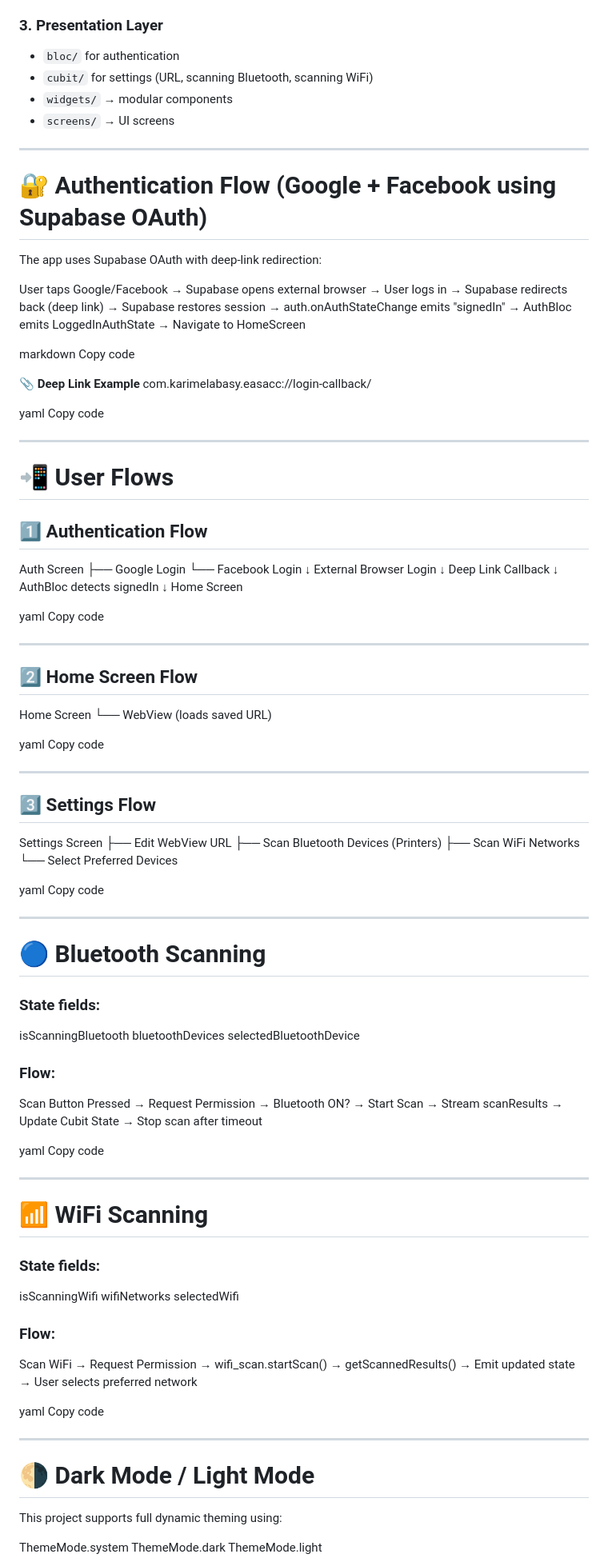
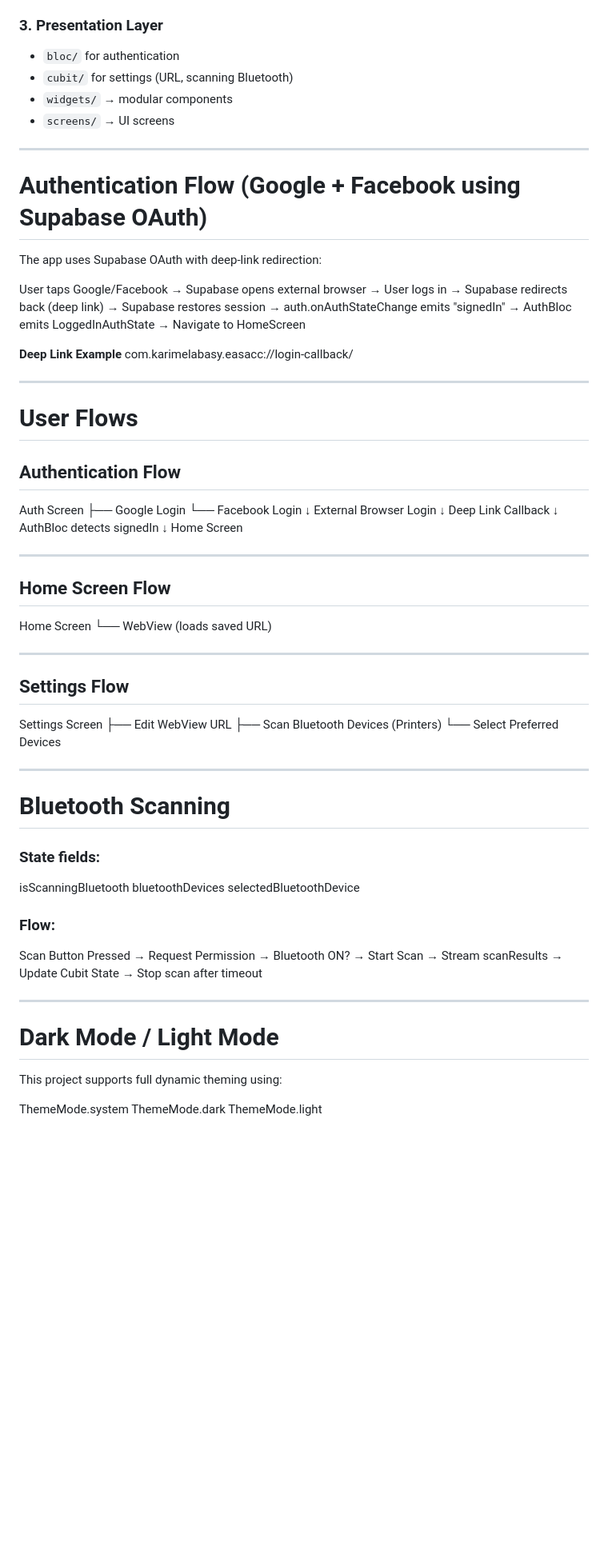
Before and after one commit to karim33elabasy/easacc, a Markdown page: README.md, the part around one of its changes. Shown at 80% size. Drawn GitHub-style; blank space fills up the shorter version.

Commit message:
Refactor README for clarity and formatting and added permission screenshots
Updated README to correct typos, remove redundant sections, and improve formatting.

```diff
--- a/README.md
+++ b/README.md
@@ -101,13 +103,13 @@ The project follows **Clean Architecture + Bloc** for scalable, testable, mainta
 
 ### **3. Presentation Layer**
 - `bloc/` for authentication
-- `cubit/` for settings (URL, scanning Bluetooth, scanning WiFi)
+- `cubit/` for settings (URL, scanning Bluetooth)
 - `widgets/` → modular components
 - `screens/` → UI screens
 
 ---
 
-# 🔐 Authentication Flow (Google + Facebook using Supabase OAuth)
+# Authentication Flow (Google + Facebook using Supabase OAuth)
 
 The app uses Supabase OAuth with deep-link redirection:
 
@@ -120,20 +122,16 @@ auth.onAuthStateChange emits "signedIn" →
 AuthBloc emits LoggedInAuthState →
 Navigate to HomeScreen
 
-markdown
-Copy code
 
-📎 **Deep Link Example**
+**Deep Link Example**
 com.karimelabasy.easacc://login-callback/
 
-yaml
-Copy code
 
 ---
 
-# 📲 User Flows
+# User Flows
 
-## 1️⃣ Authentication Flow
+## Authentication Flow
 
 Auth Screen
 ├── Google Login
@@ -147,35 +145,28 @@ AuthBloc detects signedIn
 ↓
 Home Screen
 
-yaml
-Copy code
 
 ---
 
-## 2️⃣ Home Screen Flow
+## Home Screen Flow
 
 Home Screen
 └── WebView (loads saved URL)
 
-yaml
-Copy code
 
 ---
 
-## 3️⃣ Settings Flow
+## Settings Flow
 
 Settings Screen
 ├── Edit WebView URL
 ├── Scan Bluetooth Devices (Printers)
-├── Scan WiFi Networks
 └── Select Preferred Devices
 
-yaml
-Copy code
 
 ---
 
-# 🔵 Bluetooth Scanning
+# Bluetooth Scanning
 
 ### State fields:
 
@@ -194,35 +185,10 @@ Stream scanResults →
 Update Cubit State →
 Stop scan after timeout
 
-yaml
-Copy code
 
 ---
 
-# 📶 WiFi Scanning
-
-### State fields:
-
-isScanningWifi
-wifiNetworks
-selectedWifi
-
-
-### Flow:
-
-Scan WiFi →
-Request Permission →
-wifi_scan.startScan() →
-getScannedResults() →
-Emit updated state →
-User selects preferred network
-
-yaml
-Copy code
-
----
-
-# 🌗 Dark Mode / Light Mode
+# Dark Mode / Light Mode
 
 This project supports full dynamic theming using:
 
```
Also changed, not shown: other parts of README.md (+26 -26 lines).
